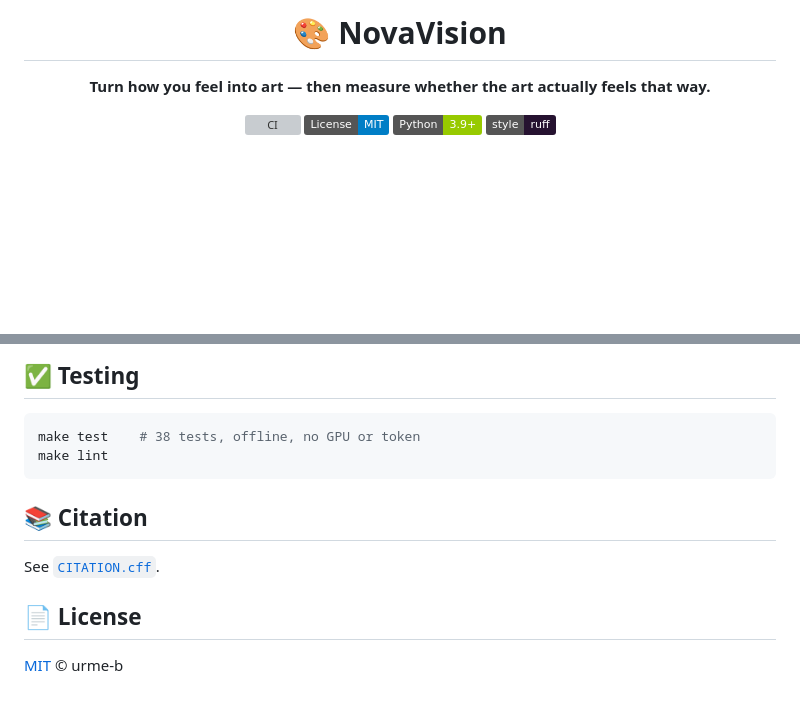
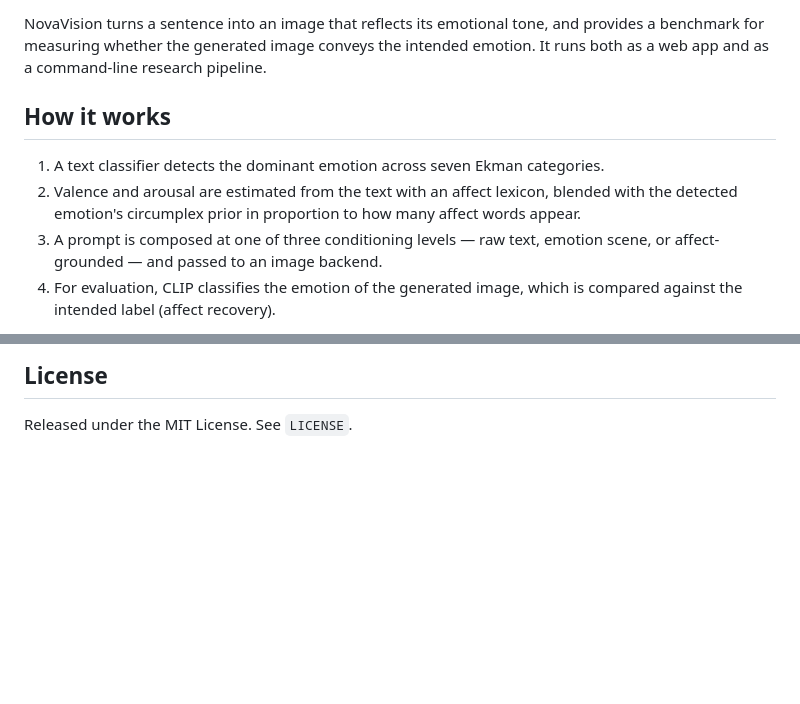
Before and after one commit to urmeo/NovaVision, a Markdown page: README.md, 2 parts joined by grey strips. Drawn GitHub-style; badges without logos; blank space fills up the shorter version; grey boxes are pictures that could not be loaded.

Commit message:
readme rewrite

````diff
--- a/README.md
+++ b/README.md
@@ -2,10 +2,15 @@
 
-# 🎨 NovaVision
+NovaVision turns a sentence into an image that reflects its emotional tone, and provides a
+benchmark for measuring whether the generated image conveys the intended emotion. It runs both
+as a web app and as a command-line research pipeline.
 
-**Turn how you feel into art — then measure whether the art actually feels that way.**
+## How it works
 
-[![CI](https://github.com/urme-b/NovaVision/actions/workflows/ci.yml/badge.svg)](https://github.com/urme-b/NovaVision/actions/workflows/ci.yml)
-[![License: MIT](https://img.shields.io/badge/License-MIT-blue.svg)](LICENSE)
-[![Python 3.9+](https://img.shields.io/badge/Python-3.9%2B-green.svg)](https://python.org)
-[![Code style: ruff](https://img.shields.io/badge/style-ruff-261230.svg)](https://github.com/astral-sh/ruff)
+1. A text classifier detects the dominant emotion across seven Ekman categories.
+2. Valence and arousal are estimated from the text with an affect lexicon, blended with the
+   detected emotion's circumplex prior in proportion to how many affect words appear.
+3. A prompt is composed at one of three conditioning levels — raw text, emotion scene, or
+   affect-grounded — and passed to an image backend.
+4. For evaluation, CLIP classifies the emotion of the generated image, which is compared
+   against the intended label (affect recovery).
 
@@ -112,15 +110,4 @@ Pydantic · pytest · ruff · Docker
 
-## ✅ Testing
+## License
 
-```bash
-make test    # 38 tests, offline, no GPU or token
-make lint
-```
-
-## 📚 Citation
-
-See [`CITATION.cff`](CITATION.cff).
-
-## 📄 License
-
-[MIT](LICENSE) © urme-b
+Released under the MIT License. See `LICENSE`.
````
Also changed, not shown: other parts of README.md (+70 -77 lines).
